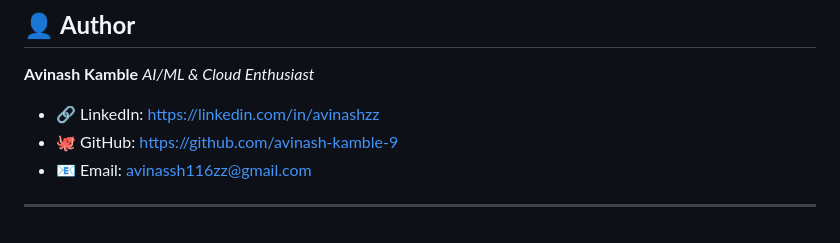
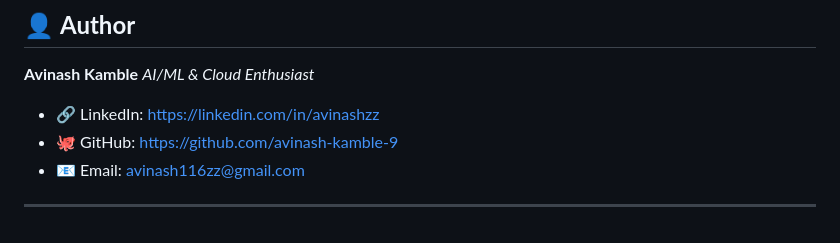
Before and after one commit to avinash-kamble-9/rag-ai-study-assistant, a Markdown page: Readme.md, the part around the change. GitHub-like rendering.

Commit message:
Fix email address in Readme.md

```diff
--- a/Readme.md
+++ b/Readme.md
@@ -174,6 +174,6 @@ rag/
 
 * 🔗 LinkedIn: [https://linkedin.com/in/avinashzz](https://linkedin.com/in/avinashzz)
 * 🐙 GitHub: [https://github.com/avinash-kamble-9](https://github.com/avinash-kamble-9)
-* 📧 Email: [avinassh116zz@gmail.com](mailto:avinassh116zz@gmail.com)
+* 📧 Email: [avinash116zz@gmail.com](mailto:avinash116zz@gmail.com)
 
 ---
```
